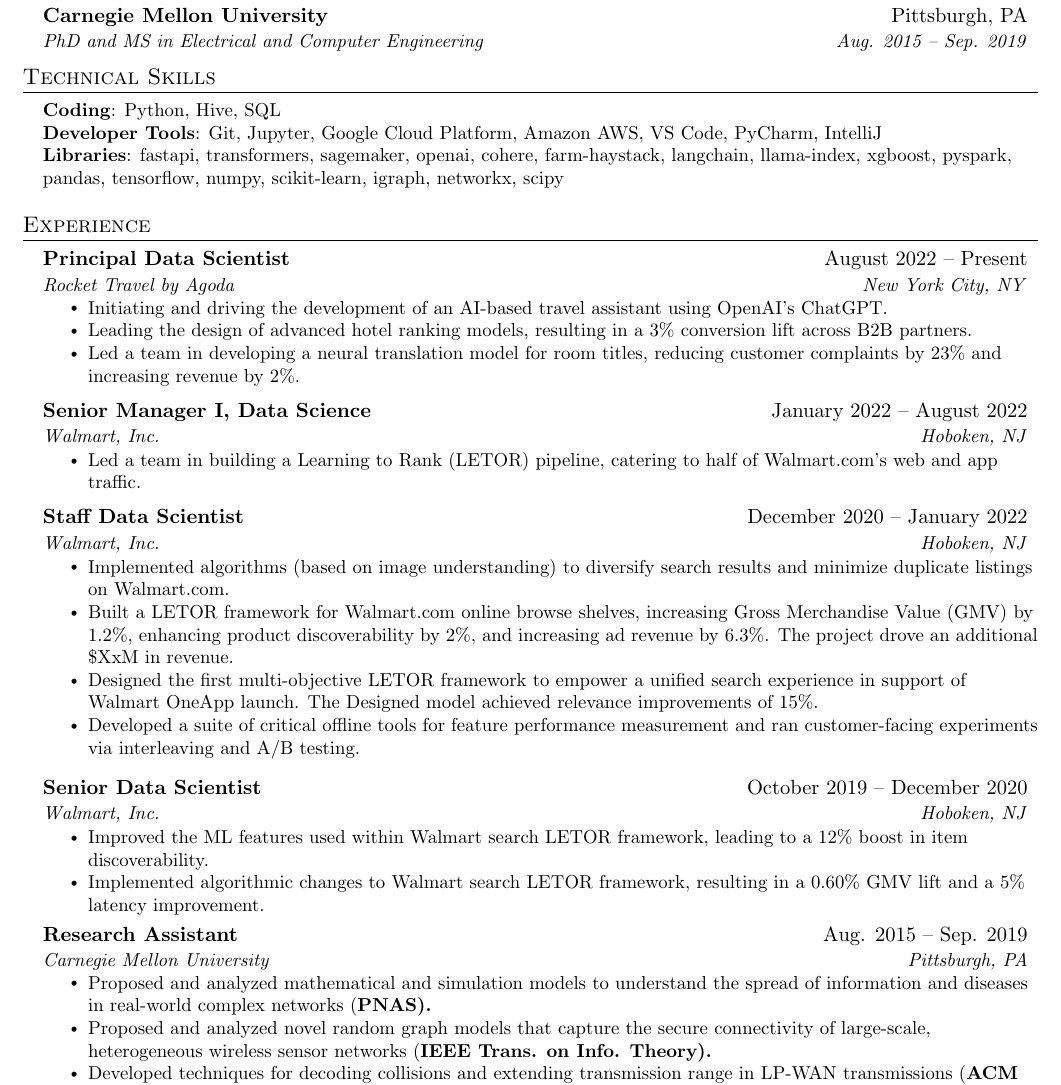
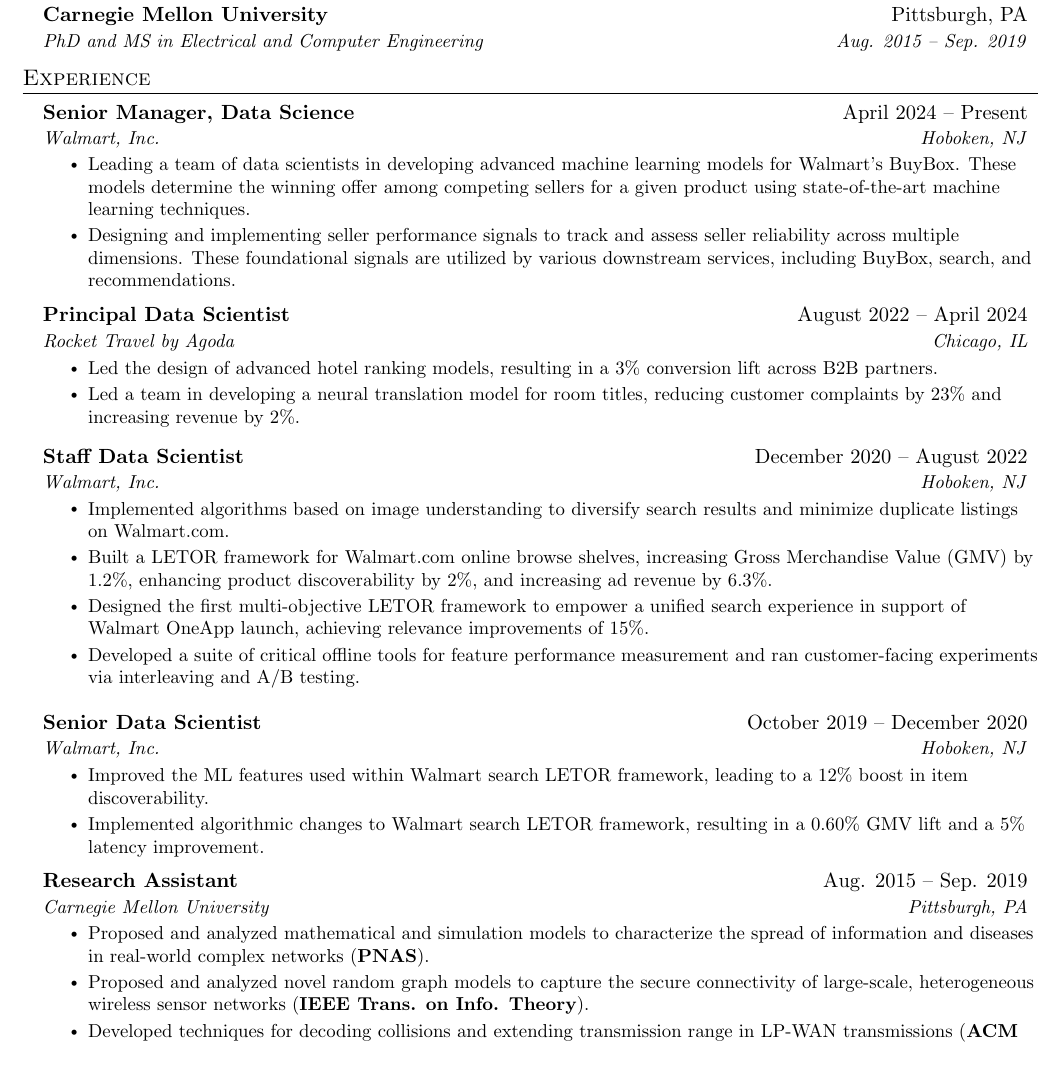
Before and after one commit to reletreby/resume, a LaTeX CV (resume.tex): part of page 1 of 2, cut so that both start at the same text, the shorter picture padded with empty space. Compiled offline with pdfLaTeX.

Commit message:
20240727

```diff
--- a/resume.tex
+++ b/resume.tex
@@ -159,44 +159,44 @@
 
 
 %-----------PROGRAMMING SKILLS-----------
-\section{Technical Skills}
- \begin{itemize}[leftmargin=0.15in, label={}]
-    \small{\item{
-     \textbf{Coding}{: Python, Hive, SQL} \\
-     \textbf{Developer Tools}{: Git, Jupyter, Google Cloud Platform, Amazon AWS, VS Code, PyCharm, IntelliJ} \\
-     \textbf{Libraries}{: fastapi, transformers, sagemaker, openai, cohere, farm-haystack, langchain, llama-index, xgboost, pyspark, pandas, tensorflow, numpy, scikit-learn, igraph, networkx, scipy}
-    }}
- \end{itemize}
+%\section{Technical Skills}
+% \begin{itemize}[leftmargin=0.15in, label={}]
+%    \small{\item{
+%     \textbf{Coding}{: Python, Hive, SQL} \\
+%     \textbf{Developer Tools}{: Git, Jupyter, Google Cloud Platform, Amazon AWS, VS Code, PyCharm, IntelliJ} \\
+%     \textbf{Libraries}{: fastapi, transformers, sagemaker, openai, cohere, farm-haystack, langchain, llama-index, xgboost, pyspark, pandas, tensorflow, numpy, scikit-learn, igraph, networkx, scipy}
+%    }}
+% \end{itemize}
 
 
 %-----------EXPERIENCE-----------
 \section{Experience}
   \resumeSubHeadingListStart
    \resumeSubheading
-      {Principal Data Scientist}{August 2022 -- Present}
-      {Rocket Travel by Agoda}{New York City, NY}
+      {Senior Manager, Data Science}{April 2024 -- Present}
+      {Walmart, Inc.}{Hoboken, NJ}
       \resumeItemListStart
-            \resumeItem{Initiating and driving the development of an AI-based travel assistant using OpenAI's ChatGPT.}
-      \resumeItem{Leading the design of advanced hotel ranking models, resulting in a 3\% conversion lift across B2B partners.}
+      \resumeItem{Leading a team of data scientists in developing advanced machine learning models for Walmart's BuyBox. These models determine the winning offer among competing sellers for a given product using state-of-the-art machine learning techniques.}
+      \resumeItem{Designing and implementing seller performance signals to track and assess seller reliability across multiple dimensions. These foundational signals are utilized by various downstream services, including BuyBox, search, and recommendations.}
+      \resumeItemListEnd
+
+  \resumeSubheading
+      {Principal Data Scientist}{August 2022 -- April 2024}
+      {Rocket Travel by Agoda}{Chicago, IL}
+      \resumeItemListStart
+      \resumeItem{Led the design of advanced hotel ranking models, resulting in a 3\% conversion lift across B2B partners.}
       \resumeItem{Led a team in developing a neural translation model for room titles, reducing customer complaints by 23\% and increasing revenue by 2\%.}
+      %\resumeItem{Initiated and drove the development of an AI-based travel assistant using OpenAI ChatGPT API.}
       \resumeItemListEnd
 
     \vspace{1mm}
     \resumeSubheading
-      {Senior Manager I, Data Science}{January 2022 -- August 2022}
+      {Staff Data Scientist}{December 2020 -- August 2022}
       {Walmart, Inc.}{Hoboken, NJ}
       \resumeItemListStart
-      \resumeItem{Led a team in building a Learning to Rank (LETOR) pipeline, catering to half of Walmart.com's web and app traffic.}
-  \resumeItemListEnd
-
- 	\vspace{1mm}
-    \resumeSubheading
-      {Staff Data Scientist}{December 2020 -- January 2022}
-      {Walmart, Inc.}{Hoboken, NJ}
-      \resumeItemListStart
-      \resumeItem{Implemented algorithms (based on image understanding) to diversify search results and minimize duplicate listings on Walmart.com.}
-      \resumeItem{Built a LETOR framework for Walmart.com online browse shelves, increasing Gross Merchandise Value (GMV) by 1.2\%, enhancing product discoverability by 2\%, and increasing ad revenue by 6.3\%. The project drove an additional \$XxM in revenue.}
-      \resumeItem{Designed the first multi-objective LETOR framework to empower a unified search experience in support of Walmart OneApp launch. The Designed model achieved relevance improvements of 15\%.}
+      \resumeItem{Implemented algorithms based on image understanding to diversify search results and minimize duplicate listings on Walmart.com.}
+      \resumeItem{Built a LETOR framework for Walmart.com online browse shelves, increasing Gross Merchandise Value (GMV) by 1.2\%, enhancing product discoverability by 2\%, and increasing ad revenue by 6.3\%.}
+      \resumeItem{Designed the first multi-objective LETOR framework to empower a unified search experience in support of Walmart OneApp launch, achieving relevance improvements of 15\%.}
       \resumeItem{Developed a suite of critical offline tools for feature performance measurement and ran customer-facing experiments via interleaving and A/B testing.}
       \resumeItemListEnd
 
@@ -214,12 +214,13 @@
       {Research Assistant}{Aug. 2015 -- Sep. 2019}
       {Carnegie Mellon University}{Pittsburgh, PA}
       \resumeItemListStart
-      \resumeItem{Proposed and analyzed mathematical and simulation models to understand the spread of information and diseases in real-world complex networks (\bf{PNAS}).}
-        \resumeItem{Proposed and analyzed novel random graph models that capture the secure connectivity of large-scale, heterogeneous wireless sensor networks (\bf{IEEE Trans. on Info. Theory}).}
-        \resumeItem{Developed techniques for decoding collisions and extending transmission range in LP-WAN transmissions (\bf{ACM SIGCOMM}).}
+      \resumeItem{Proposed and analyzed mathematical and simulation models to characterize the spread of information and diseases in real-world complex networks (\textbf{PNAS}).}
+      \resumeItem{Proposed and analyzed novel random graph models to capture the secure connectivity of large-scale, heterogeneous wireless sensor networks (\textbf{IEEE Trans. on Info. Theory}).}
+      \resumeItem{Developed techniques for decoding collisions and extending transmission range in LP-WAN transmissions (\textbf{ACM SIGCOMM}).}
       \resumeItem{Devised methods for community detection on social network subgraphs, incorporating both structural and content information.}
       \resumeItemListEnd
   \resumeSubHeadingListEnd
+
 
 
 
```
Also changed, not shown: resume.pdf. Lines whose indentation alone changed are shown as unchanged.
